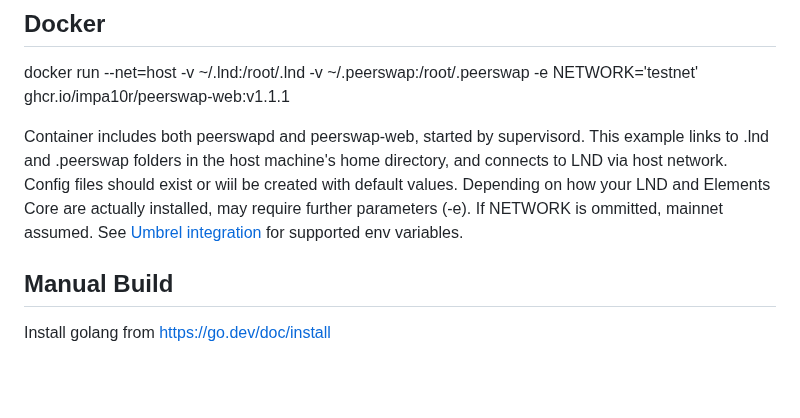
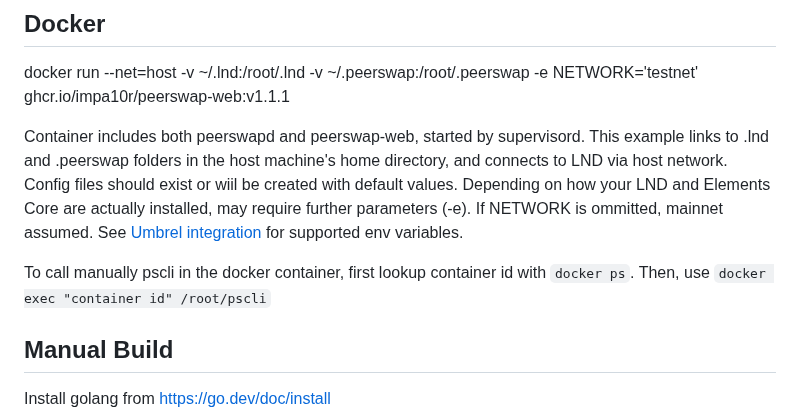
Before and after one commit to Impa10r/peerswap-web, a Markdown page: README.md, the part around the change. Rendered like a GitHub page; blank space fills up the shorter version.

````diff
--- a/README.md
+++ b/README.md
@@ -16,6 +16,7 @@ docker run --net=host -v ~/.lnd:/root/.lnd -v ~/.peerswap:/root/.peerswap -e NET
 
 Container includes both peerswapd and peerswap-web, started by supervisord. This example links to .lnd and .peerswap folders in the host machine's home directory, and connects to LND via host network. Config files should exist or wiil be created with default values. Depending on how your LND and Elements Core are actually installed, may require further parameters (-e). If NETWORK is ommitted, mainnet assumed. See [Umbrel integration](https://github.com/Impa10r/umbrel-apps/blob/master/peerswap/docker-compose.yml) for supported env variables.
 
+To call manually pscli in the docker container, first lookup container id with ```docker ps```. Then, use ```docker exec "container id" /root/pscli```
 
 ## Manual Build
 
````
